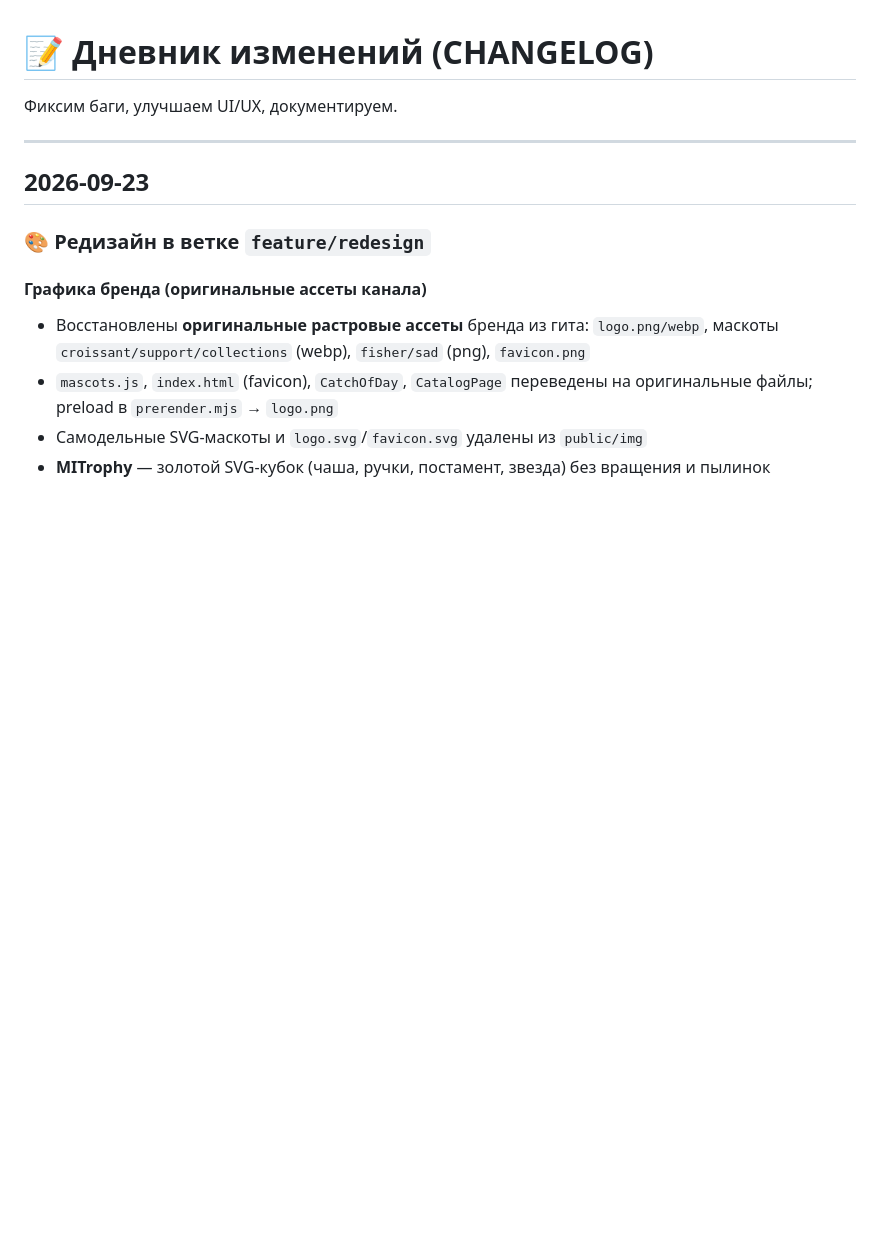
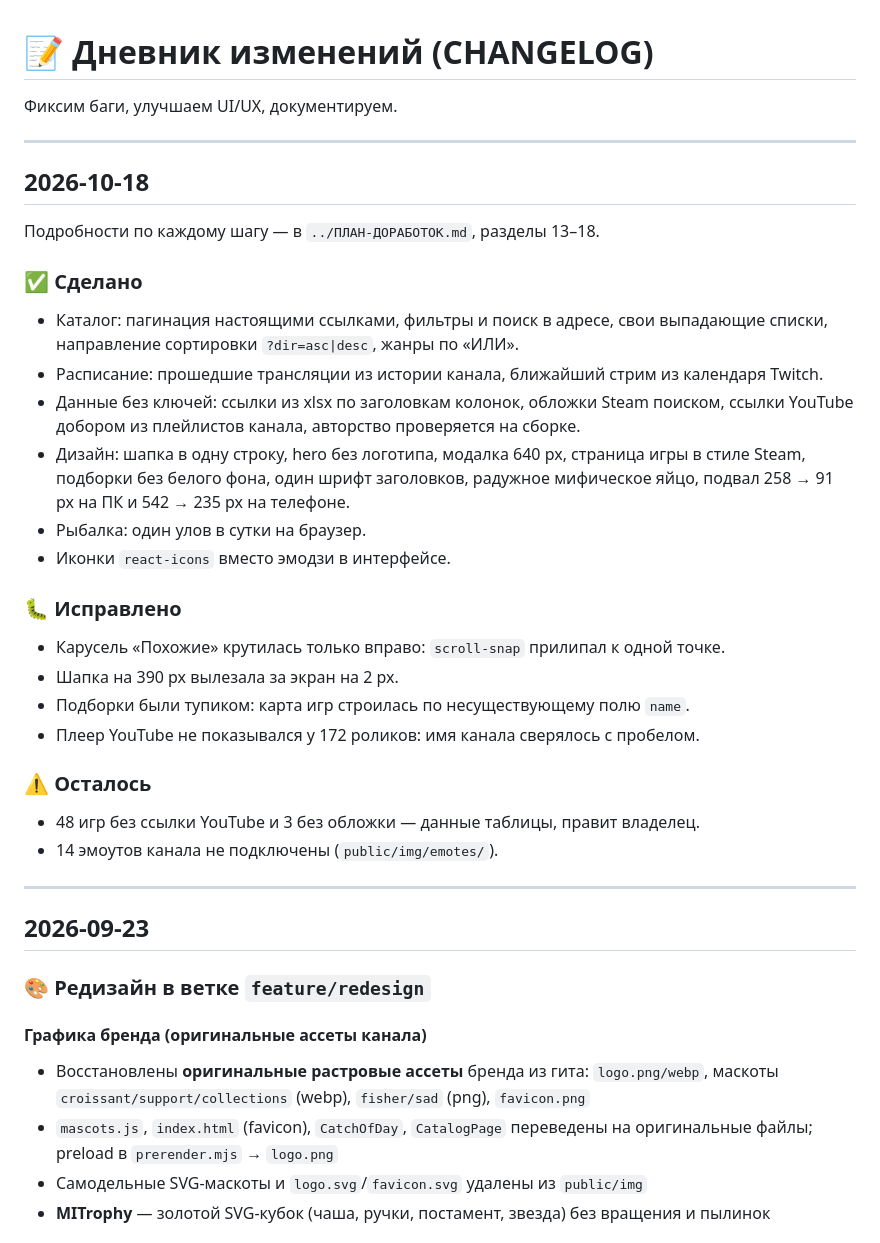
Before and after one commit to Gerlod-os/tiankami, a Markdown page: CHANGELOG.md, the part around the change. GitHub-like rendering; blank space fills up the shorter version.

```diff
--- a/CHANGELOG.md
+++ b/CHANGELOG.md
@@ -1,6 +1,33 @@
 # 📝 Дневник изменений (CHANGELOG)
 
 Фиксим баги, улучшаем UI/UX, документируем.
+
+---
+## 2026-10-18
+
+Подробности по каждому шагу — в `../ПЛАН-ДОРАБОТОК.md`, разделы 13–18.
+
+### ✅ Сделано
+- Каталог: пагинация настоящими ссылками, фильтры и поиск в адресе, свои выпадающие
+  списки, направление сортировки `?dir=asc|desc`, жанры по «ИЛИ».
+- Расписание: прошедшие трансляции из истории канала, ближайший стрим из календаря Twitch.
+- Данные без ключей: ссылки из xlsx по заголовкам колонок, обложки Steam поиском,
+  ссылки YouTube добором из плейлистов канала, авторство проверяется на сборке.
+- Дизайн: шапка в одну строку, hero без логотипа, модалка 640 px, страница игры
+  в стиле Steam, подборки без белого фона, один шрифт заголовков, радужное мифическое яйцо,
+  подвал 258 → 91 px на ПК и 542 → 235 px на телефоне.
+- Рыбалка: один улов в сутки на браузер.
+- Иконки `react-icons` вместо эмодзи в интерфейсе.
+
+### 🐛 Исправлено
+- Карусель «Похожие» крутилась только вправо: `scroll-snap` прилипал к одной точке.
+- Шапка на 390 px вылезала за экран на 2 px.
+- Подборки были тупиком: карта игр строилась по несуществующему полю `name`.
+- Плеер YouTube не показывался у 172 роликов: имя канала сверялось с пробелом.
+
+### ⚠️ Осталось
+- 48 игр без ссылки YouTube и 3 без обложки — данные таблицы, правит владелец.
+- 14 эмоутов канала не подключены (`public/img/emotes/`).
 
 ---
 ## 2026-09-23
```
Also changed, not shown: README.md (+25 -10 lines).
